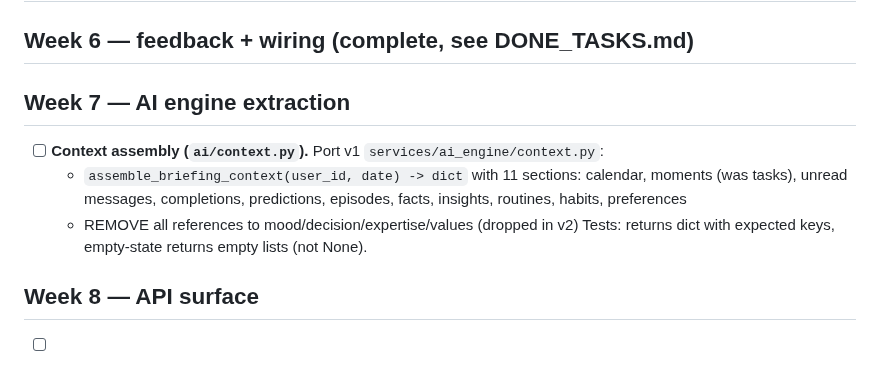
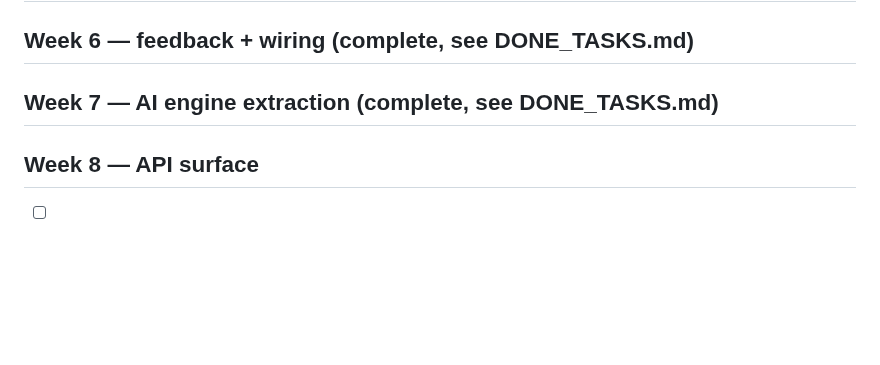
Before and after one commit to jlgreen11/life-os, a Markdown page: NEXT_TASKS.md, the part around the change. Drawn GitHub-style; blank space fills up the shorter version.

Commit message:
WIP: mark context assembly task done (4361054)
[gstack-context]
Decisions: Week 7 (AI engine extraction) complete — all three ai/ modules
(engine, pii, context) extracted. Collapsed Week 7 header to "complete, see
DONE_TASKS.md". Next queue head is Week 8 API skeleton.
Remaining: Week 8 (api/app.py + 5 route modules).
Skill: v2-autonomous
[/gstack-context]

```diff
--- a/NEXT_TASKS.md
+++ b/NEXT_TASKS.md
@@ -38,12 +38,7 @@
 
 ## Week 6 — feedback + wiring (complete, see DONE_TASKS.md)
 
-## Week 7 — AI engine extraction
-
-- [ ] **Context assembly (`ai/context.py`).** Port v1 `services/ai_engine/context.py`:
-  - `assemble_briefing_context(user_id, date) -> dict` with 11 sections: calendar, moments (was tasks), unread messages, completions, predictions, episodes, facts, insights, routines, habits, preferences
-  - REMOVE all references to mood/decision/expertise/values (dropped in v2)
-  Tests: returns dict with expected keys, empty-state returns empty lists (not None).
+## Week 7 — AI engine extraction (complete, see DONE_TASKS.md)
 
 ## Week 8 — API surface
 
```
Also changed, not shown: DONE_TASKS.md (+2 -0 lines).
